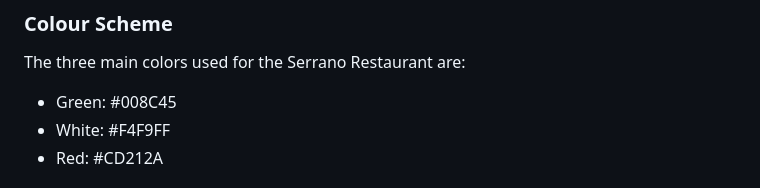
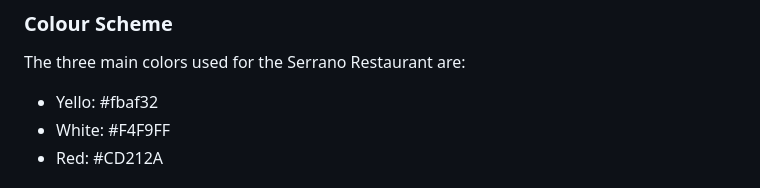
Before and after one commit to ihr2295/serrano_restaurant, a Markdown page: README.md, the part around the change. GitHub-like rendering.

Commit message:
Update README.md corrected the wrong color code

```diff
--- a/README.md
+++ b/README.md
@@ -33,7 +33,7 @@ This repository contains the code for the Serrano Restaurant website, a fast-foo
 ### Colour Scheme
 
 The three main colors used for the Serrano Restaurant are:
-- Green: #008C45
+- Yello: #fbaf32
 - White: #F4F9FF
 - Red: #CD212A
 
```
